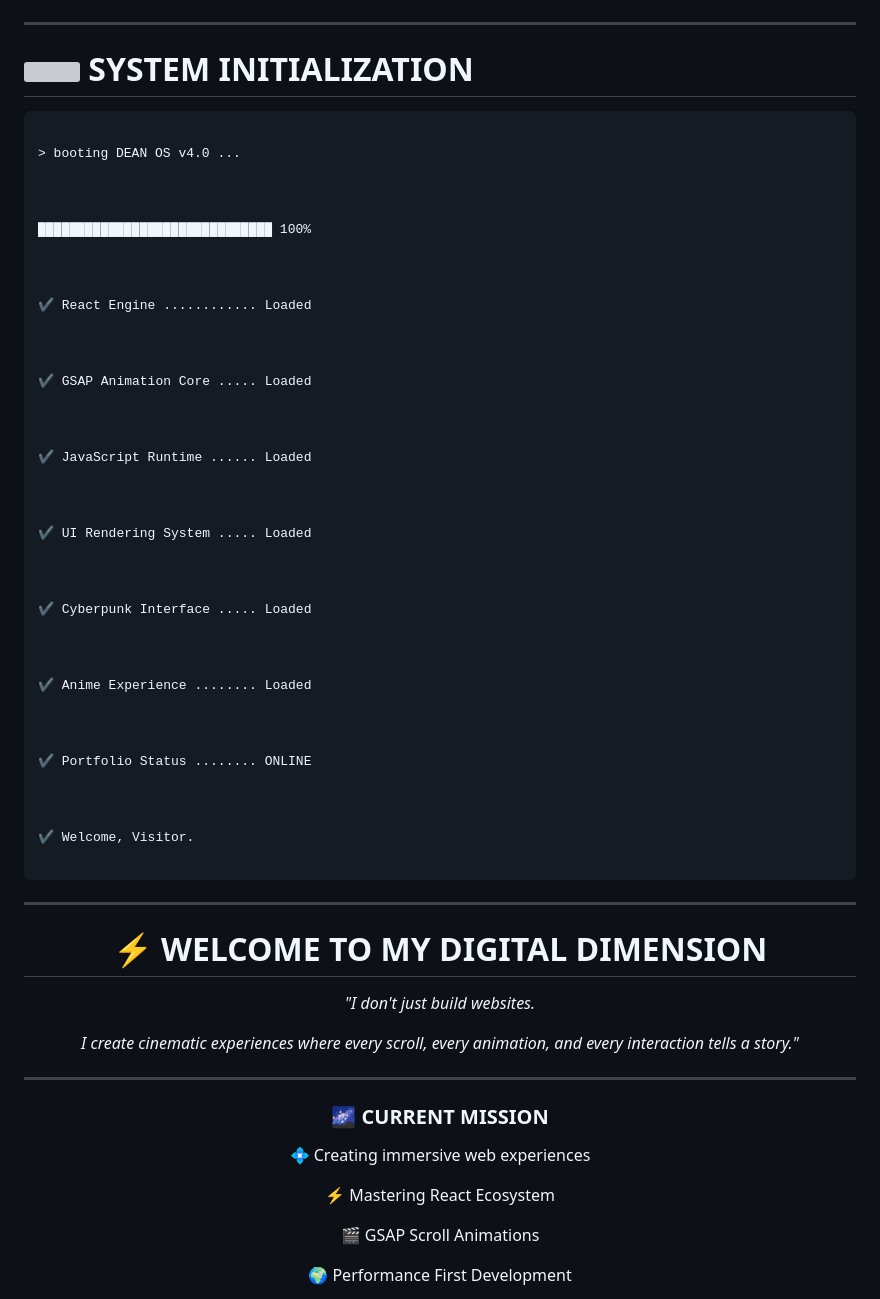
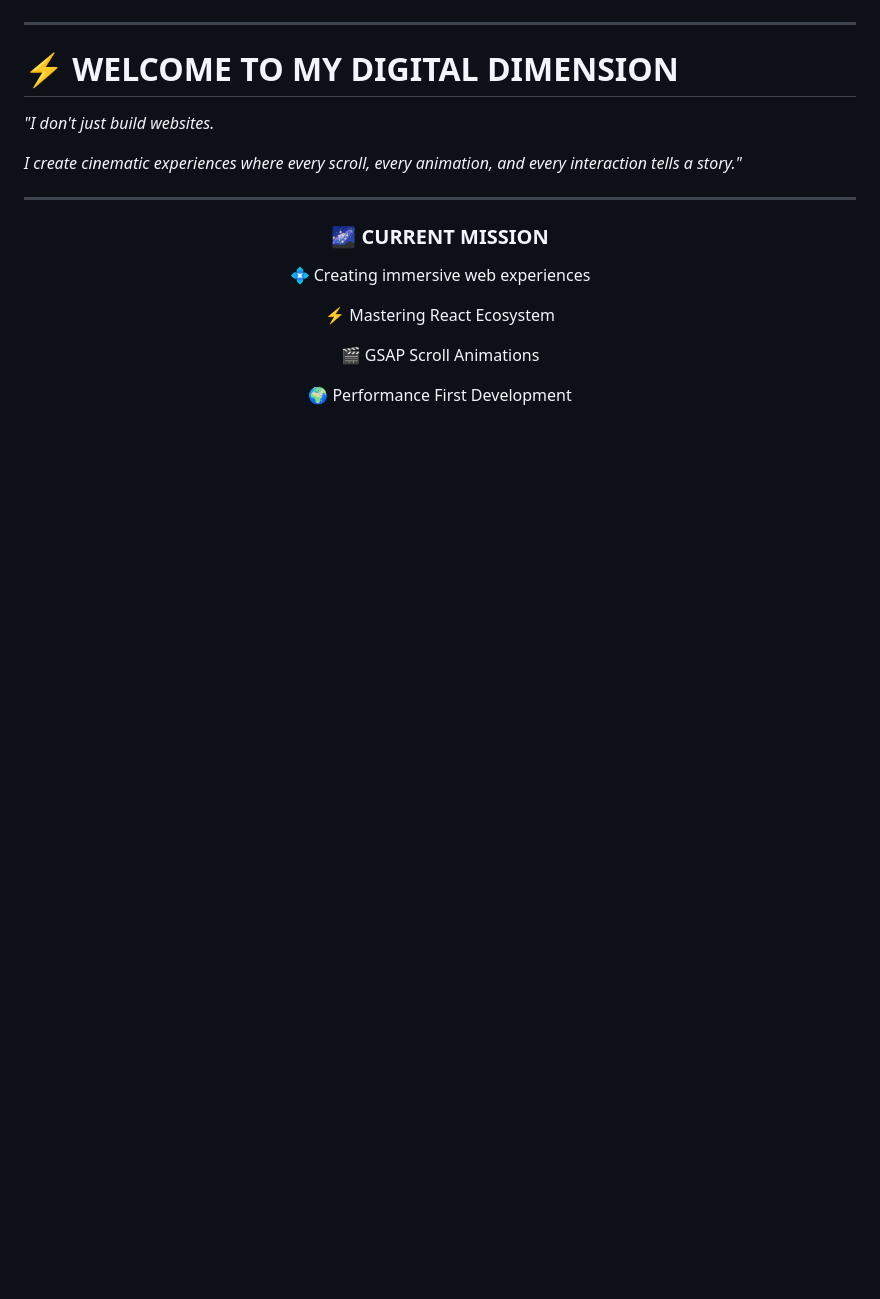
Before and after one commit to DEANSUNIVERSE/DEANSUNIVERSE, a Markdown page: README.md, the part around one of its changes. Drawn GitHub-style; blank space fills up the shorter version; grey boxes are pictures that could not be loaded.

````diff
--- a/README.md
+++ b/README.md
@@ -32,68 +19,7 @@
 
 </div>
 
-
-
 ---
-
-
-
-# <img src="https://media.giphy.com/media/LmNwrBhejkK9EFP504/giphy.gif" width="35"> SYSTEM INITIALIZATION
-
-
-
-```text
-
-> booting DEAN OS v4.0 ...
-
-
-
-██████████████████████████████ 100%
-
-
-
-✔ React Engine ............ Loaded
-
-
-
-✔ GSAP Animation Core ..... Loaded
-
-
-
-✔ JavaScript Runtime ...... Loaded
-
-
-
-✔ UI Rendering System ..... Loaded
-
-
-
-✔ Cyberpunk Interface ..... Loaded
-
-
-
-✔ Anime Experience ........ Loaded
-
-
-
-✔ Portfolio Status ........ ONLINE
-
-
-
-✔ Welcome, Visitor.
-
-```
-
-
-
----
-
-
-
-<div align="center">
-
-
-
 # ⚡ WELCOME TO MY DIGITAL DIMENSION
 
 
````
Also changed, not shown: other parts of README.md (+12 -25 lines).
